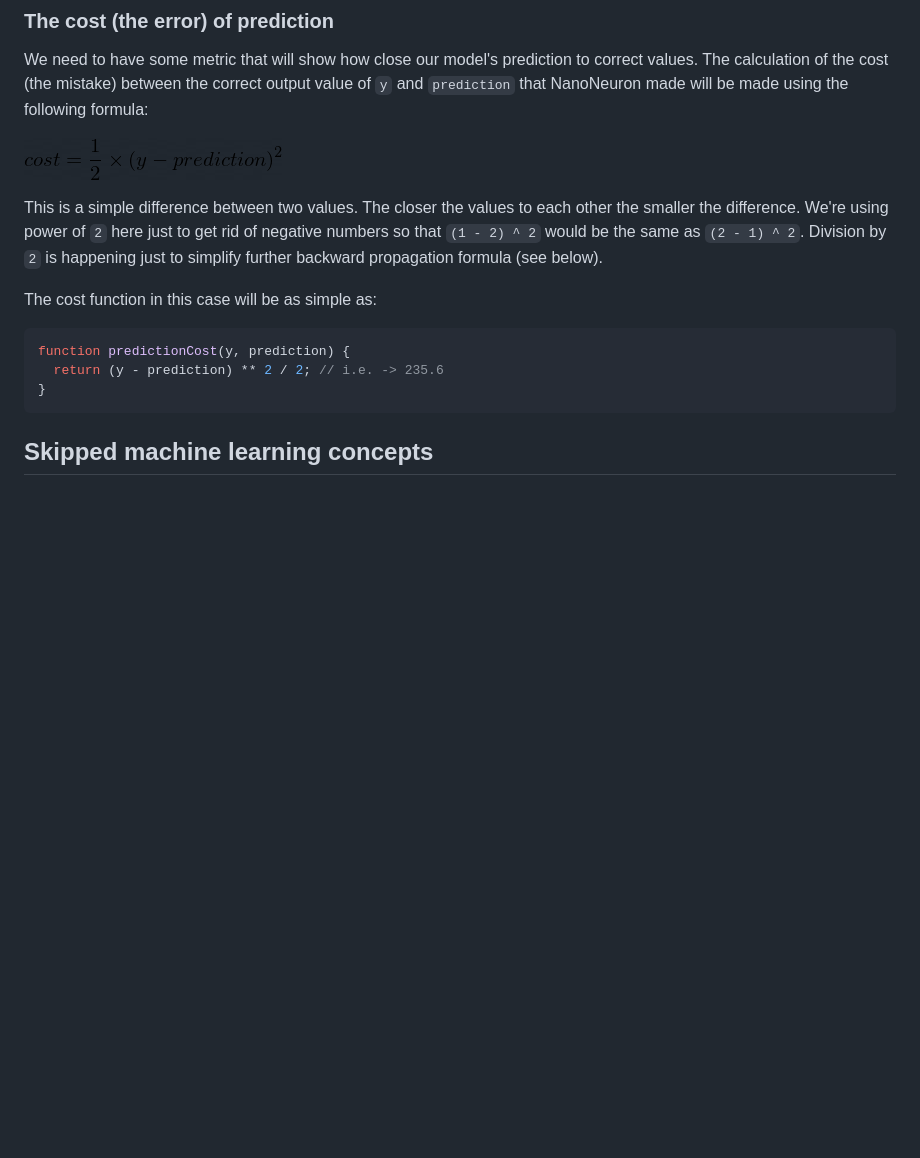
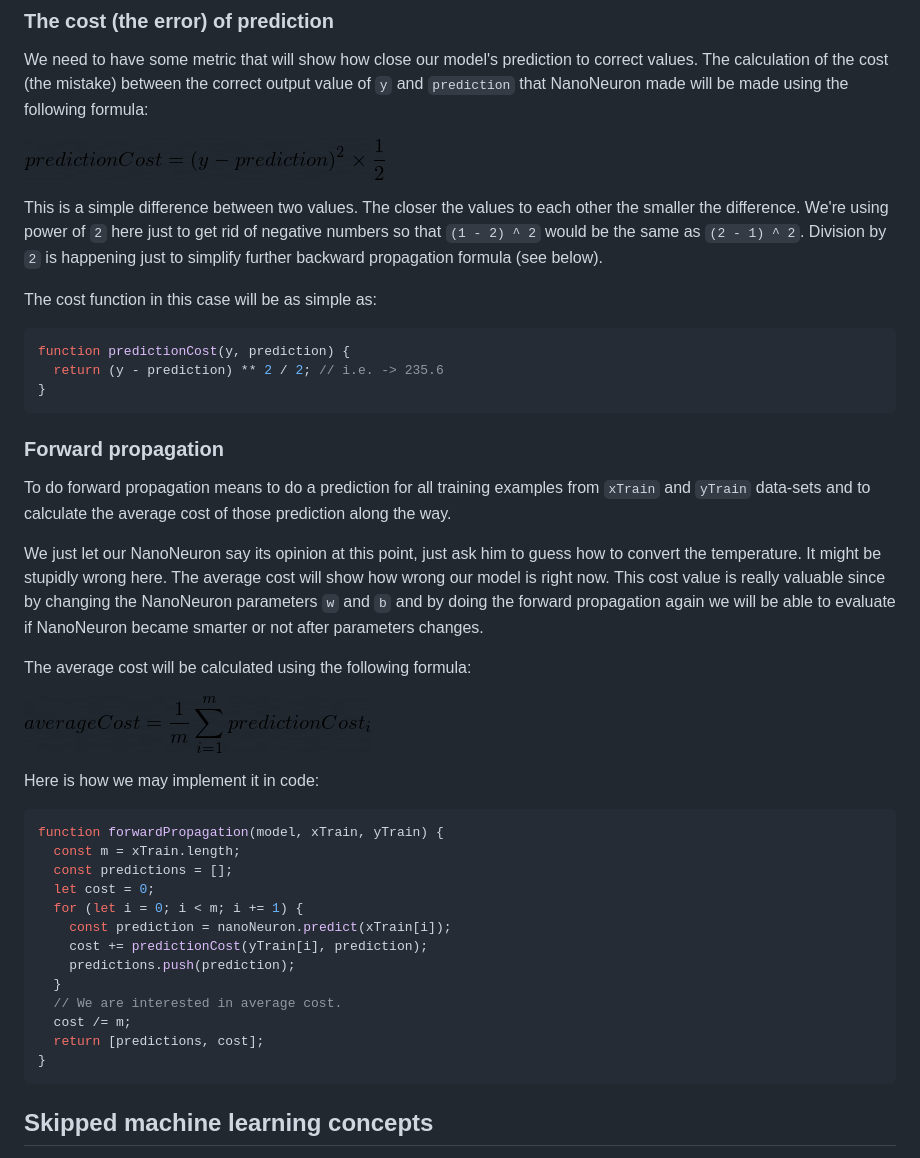
Before and after one commit to trekhleb/nano-neuron, a Markdown page: README.md, the part around one of its changes. Rendered like a GitHub page; pictures changed too: assets/02_cost_function.png, assets/03_average_cost_function.png (added); blank space fills up the shorter version.

Commit message:
Add forward propagation.

````diff
--- a/README.md
+++ b/README.md
@@ -108,6 +108,34 @@ function predictionCost(y, prediction) {
 }
 ```
 
+### Forward propagation
+
+To do forward propagation means to do a prediction for all training examples from `xTrain` and `yTrain` data-sets and to calculate the average cost of those prediction along the way.
+
+We just let our NanoNeuron say its opinion at this point, just ask him to guess how to convert the temperature. It might be stupidly wrong here. The average cost will show how wrong our model is right now. This cost value is really valuable since by changing the NanoNeuron parameters `w` and `b` and by doing the forward propagation again we will be able to evaluate if NanoNeuron became smarter or not after parameters changes.
+
+The average cost will be calculated using the following formula:
+
+![Average Cost](https://github.com/trekhleb/nano-neuron/blob/master/assets/03_average_cost_function.png?raw=true)
+
+Here is how we may implement it in code:
+
+```javascript
+function forwardPropagation(model, xTrain, yTrain) {
+  const m = xTrain.length;
+  const predictions = [];
+  let cost = 0;
+  for (let i = 0; i < m; i += 1) {
+    const prediction = nanoNeuron.predict(xTrain[i]);
+    cost += predictionCost(yTrain[i], prediction);
+    predictions.push(prediction);
+  }
+  // We are interested in average cost.
+  cost /= m;
+  return [predictions, cost];
+}
+```
+
 ## Skipped machine learning concepts
 
 - Training set split 70/30.
````
Also changed, not shown: other parts of README.md (+1 -1 lines), 1 other file.
